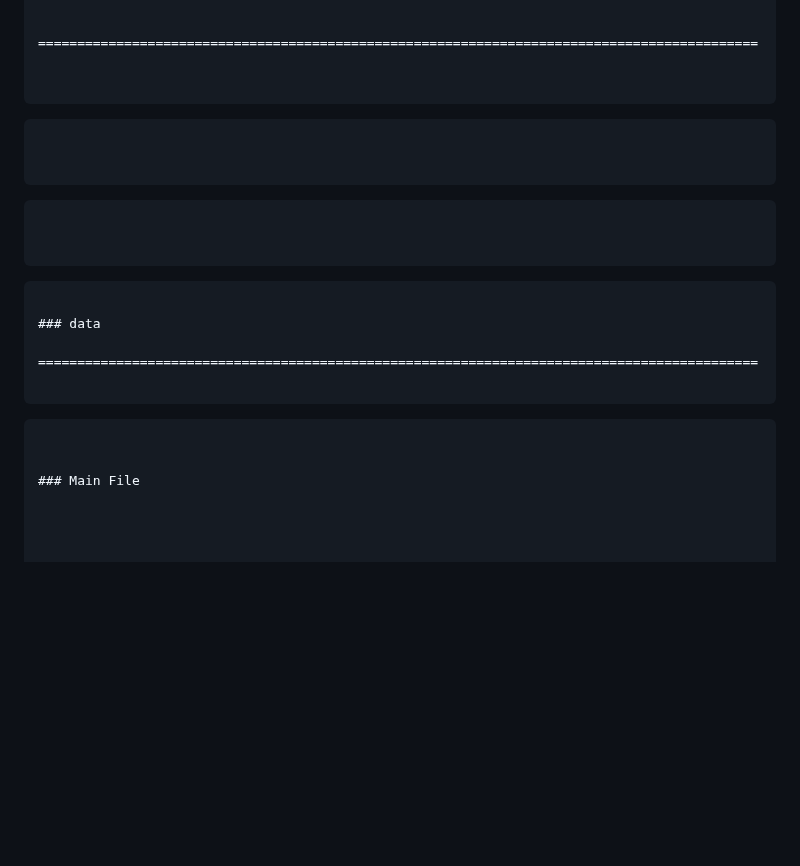
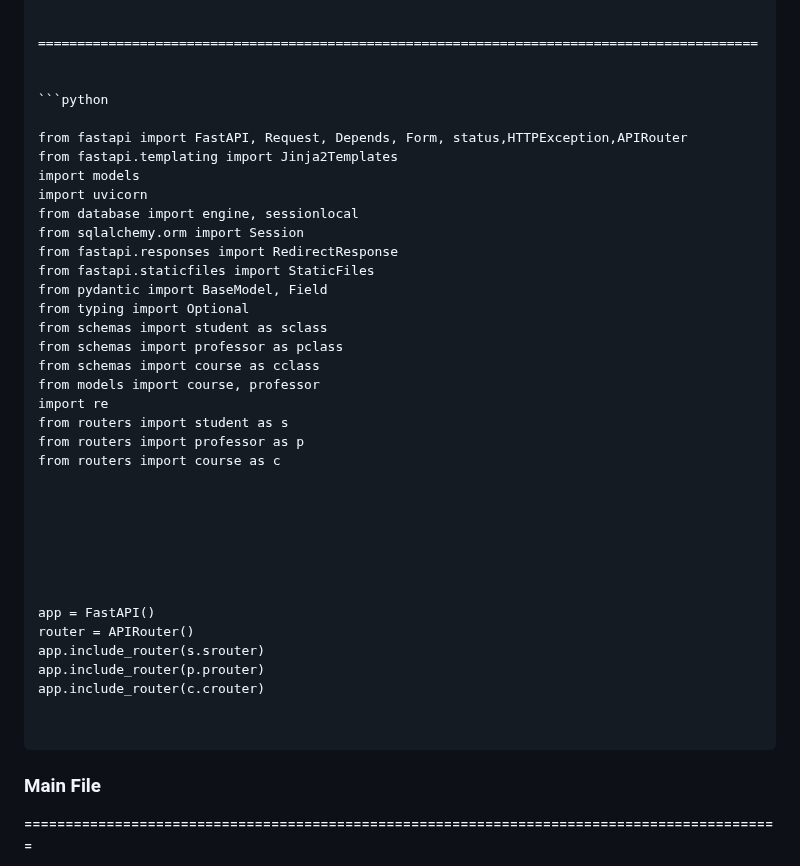
Before and after one commit to erfnrf/UNI_LU_PROJECT, a Markdown page: README.md, the part around the change. GitHub-like rendering; blank space fills up the shorter version.

````diff
--- a/README.md
+++ b/README.md
@@ -497,28 +497,41 @@ def delete_course(course_id: int, db: Session = Depends(get_db)):
 ============================================================================================
 
 
-```
+```python
 
- ```![image](https://github.com/erfnrf/UNI_LU_PROJECT/assets/142250364/b4fd1a18-5b14-422a-b231-9803f272dad4)
+from fastapi import FastAPI, Request, Depends, Form, status,HTTPException,APIRouter
+from fastapi.templating import Jinja2Templates
+import models
+import uvicorn
+from database import engine, sessionlocal
+from sqlalchemy.orm import Session
+from fastapi.responses import RedirectResponse
+from fastapi.staticfiles import StaticFiles
+from pydantic import BaseModel, Field
+from typing import Optional
+from schemas import student as sclass
+from schemas import professor as pclass
+from schemas import course as cclass
+from models import course, professor
+import re
+from routers import student as s
+from routers import professor as p
+from routers import course as c
+
+
+
+
+
+
+
+app = FastAPI()
+router = APIRouter()
+app.include_router(s.srouter)
+app.include_router(p.prouter)
+app.include_router(c.crouter)
 
 
 ```
-
- ```![image](https://github.com/erfnrf/UNI_LU_PROJECT/assets/142250364/ca2e630c-9b3d-413d-8986-db42e02a5a48)
-
-
-```
-
- ```![image](https://github.com/erfnrf/UNI_LU_PROJECT/assets/142250364/e08fc922-d739-44ac-8114-559c6cd59323)
-
-### data
-
-============================================================================================
-
-```
-
- ```![image](https://github.com/erfnrf/UNI_LU_PROJECT/assets/142250364/308a8747-3854-4c01-854e-56d3367a5dce)
-
 
 ### Main File
 
````
